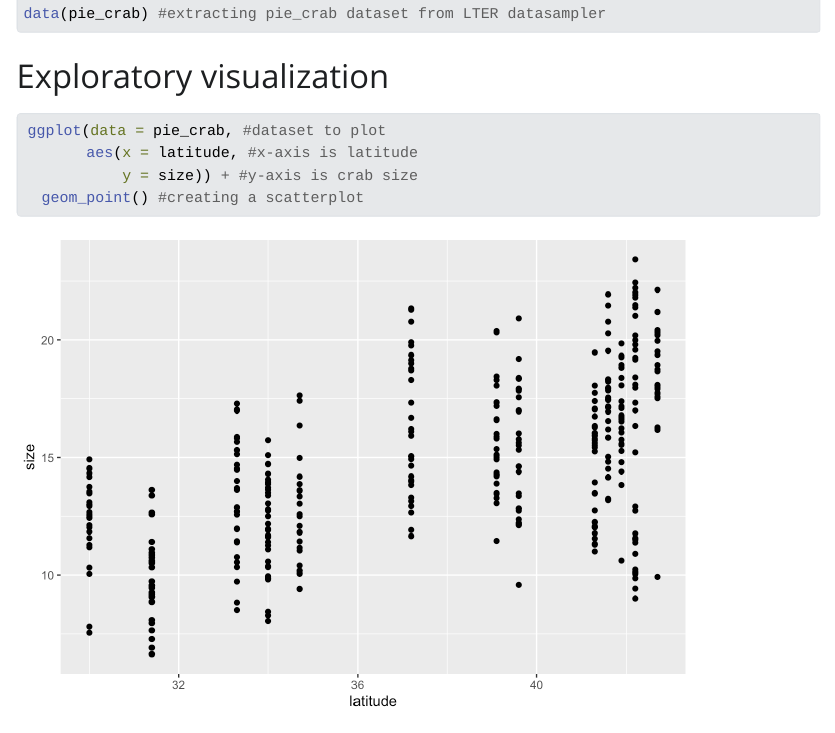
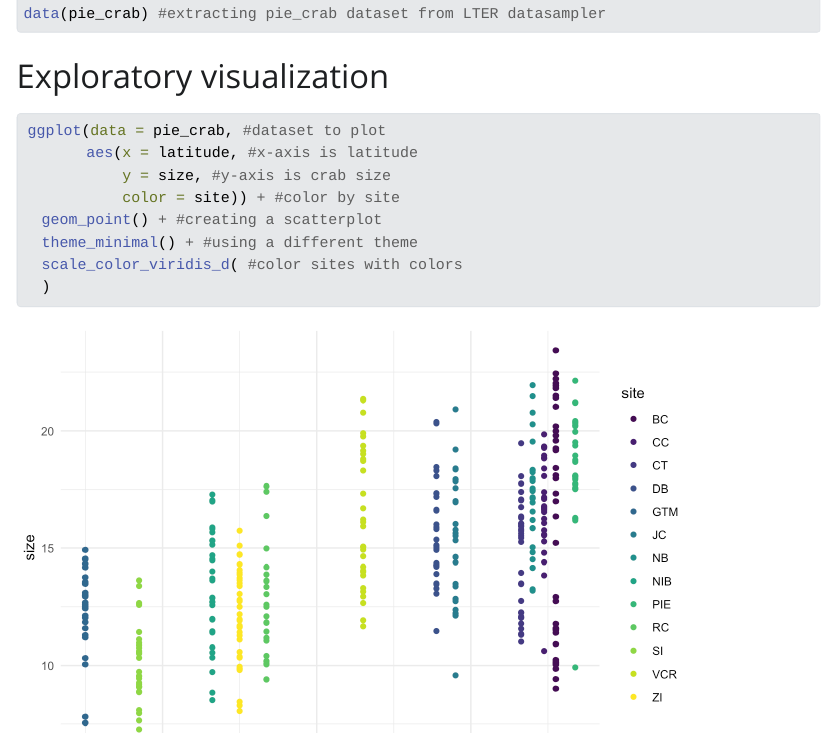
Before and after one commit to clairetimm/workshop-06-repo, a Quarto document (test-doc.qmd): the page in a window 1100 px wide, from 310 px down. The pictures show the output file test-doc.html that the author committed with the source, opened offline; Quarto's library style sheets are replaced by a plain one without menus.

Commit message:
modifying visualization with colors

````diff
--- a/test-doc.qmd
+++ b/test-doc.qmd
@@ -25,6 +25,10 @@
 #| message: false
 ggplot(data = pie_crab, #dataset to plot
        aes(x = latitude, #x-axis is latitude
-           y = size)) + #y-axis is crab size
-  geom_point() #creating a scatterplot
+           y = size, #y-axis is crab size
+           color = site)) + #color by site
+  geom_point() + #creating a scatterplot
+  theme_minimal() + #using a different theme
+  scale_color_viridis_d( #color sites with colors
+  )
 ```
````
Also changed, not shown: test-doc.html, test-doc_files/figure-html/latitude size plot-1.png.
